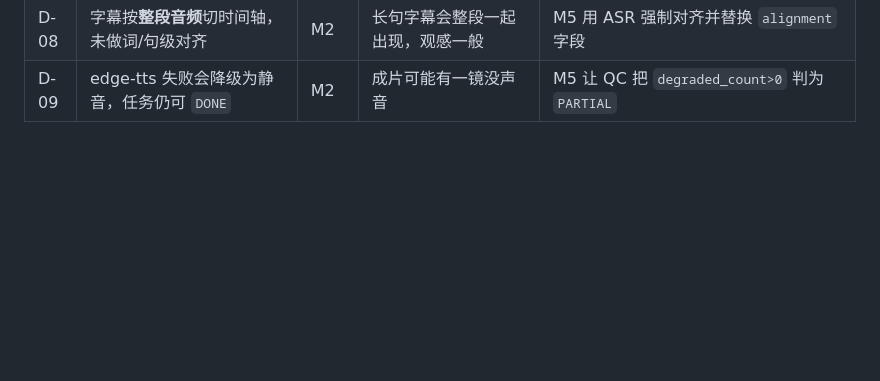
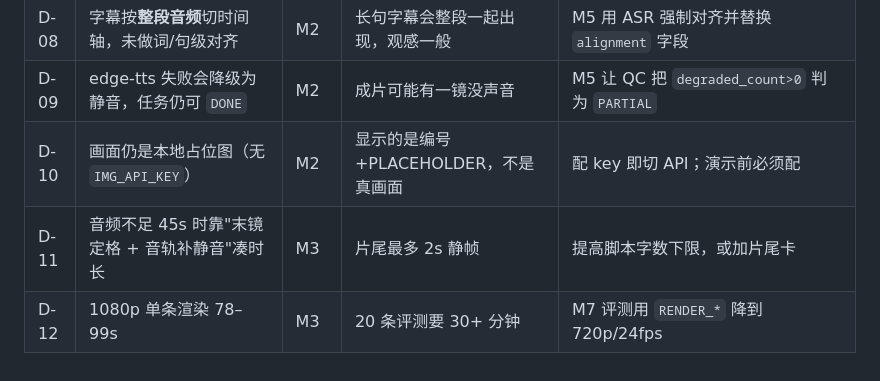
Before and after one commit to YEYEPrincess/video-generation-agent, a Markdown page: docs/debt.md, the part around the change. Rendered like a GitHub page; blank space fills up the shorter version.

```diff
--- a/docs/debt.md
+++ b/docs/debt.md
@@ -14,3 +14,6 @@
 | D-07 | 无 key 时自动回落 MockLLM，评测数字不可用于对外宣称 | M1 | 演示/评测必须配 `.env`，否则数据只代表骨架 | M7 评测前确认 `llm_model` 非空并在报告里注明模型版本 |
 | D-08 | 字幕按**整段音频**切时间轴，未做词/句级对齐 | M2 | 长句字幕会整段一起出现，观感一般 | M5 用 ASR 强制对齐并替换 `alignment` 字段 |
 | D-09 | edge-tts 失败会降级为静音，任务仍可 `DONE` | M2 | 成片可能有一镜没声音 | M5 让 QC 把 `degraded_count>0` 判为 `PARTIAL` |
+| D-10 | 画面仍是本地占位图（无 `IMG_API_KEY`） | M2 | 显示的是编号+PLACEHOLDER，不是真画面 | 配 key 即切 API；演示前必须配 |
+| D-11 | 音频不足 45s 时靠"末镜定格 + 音轨补静音"凑时长 | M3 | 片尾最多 2s 静帧 | 提高脚本字数下限，或加片尾卡 |
+| D-12 | 1080p 单条渲染 78–99s | M3 | 20 条评测要 30+ 分钟 | M7 评测用 `RENDER_*` 降到 720p/24fps |
```
Also changed, not shown: README.md (+5 -3 lines), app/prompts/script.md (+2 -1 lines), docs/reports/M3-渲染出片.md (added, +126 -0 lines), docs/assets/m3-frame.png (added), 11 other files.
